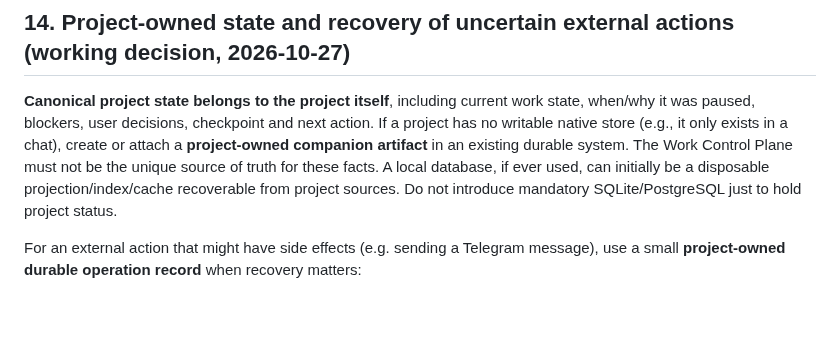
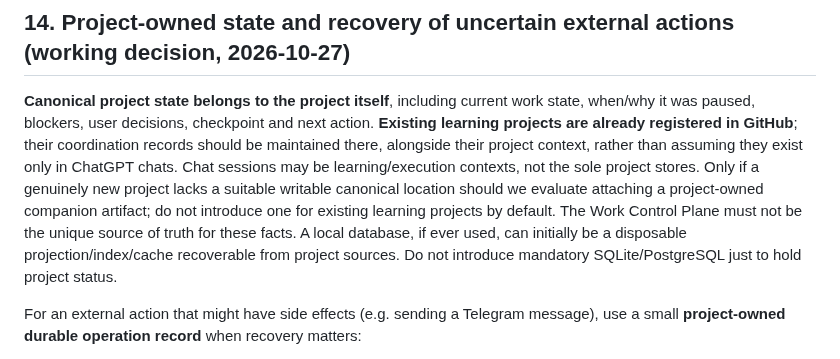
Before and after one commit to Ishayahu/work-control-plane, a Markdown page: docs/architecture.md, the part around the change. Rendered like a GitHub page; blank space fills up the shorter version.

Commit message:
Correct learning-project source of truth: existing projects recorded in GitHub

```diff
--- a/docs/architecture.md
+++ b/docs/architecture.md
@@ -541,7 +541,7 @@ The website's **mTLS client certificate** authenticates the owner to Work Contro
 
 ## 14. Project-owned state and recovery of uncertain external actions (working decision, 2026-10-27)
 
-**Canonical project state belongs to the project itself**, including current work state, when/why it was paused, blockers, user decisions, checkpoint and next action. If a project has no writable native store (e.g., it only exists in a chat), create or attach a **project-owned companion artifact** in an existing durable system. The Work Control Plane must not be the unique source of truth for these facts. A local database, if ever used, can initially be a disposable projection/index/cache recoverable from project sources. Do not introduce mandatory SQLite/PostgreSQL just to hold project status.
+**Canonical project state belongs to the project itself**, including current work state, when/why it was paused, blockers, user decisions, checkpoint and next action. **Existing learning projects are already registered in GitHub**; their coordination records should be maintained there, alongside their project context, rather than assuming they exist only in ChatGPT chats. Chat sessions may be learning/execution contexts, not the sole project stores. Only if a genuinely new project lacks a suitable writable canonical location should we evaluate attaching a project-owned companion artifact; do not introduce one for existing learning projects by default. The Work Control Plane must not be the unique source of truth for these facts. A local database, if ever used, can initially be a disposable projection/index/cache recoverable from project sources. Do not introduce mandatory SQLite/PostgreSQL just to hold project status.
 
 For an external action that might have side effects (e.g. sending a Telegram message), use a small **project-owned durable operation record** when recovery matters:
 
```
